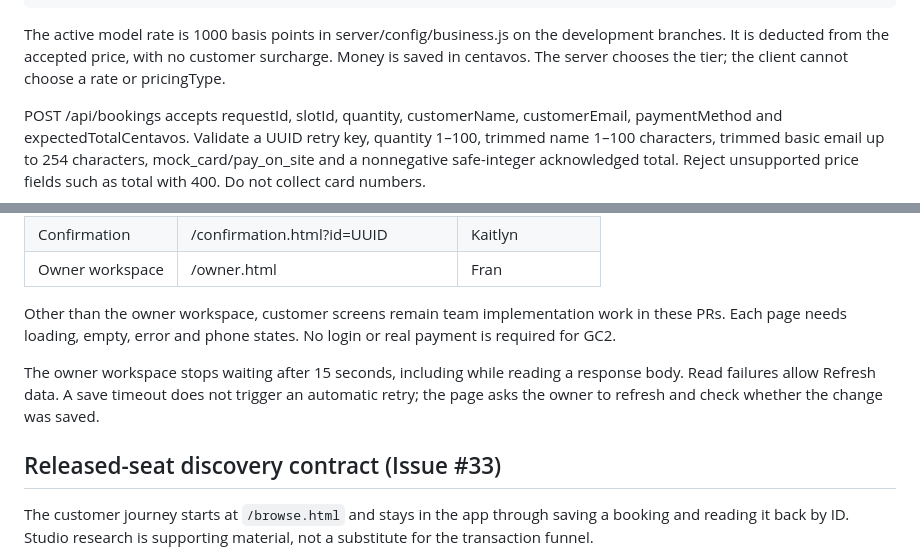
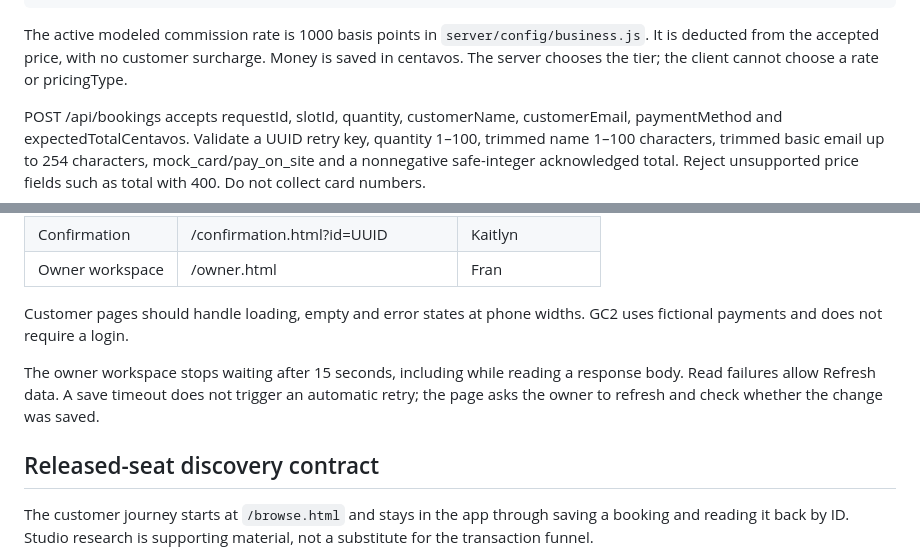
Before and after one commit to Frannaaa/slotdrop-gc2, a Markdown page: docs/routes.md, 2 parts joined by grey strips. Drawn GitHub-style.

Commit message:
Remove stale progress commentary from docs/routes.md while retaining technical facts

````diff
--- a/docs/routes.md
+++ b/docs/routes.md
@@ -79,7 +79,7 @@ providerPayout = total - platformFee
 discountPercent = Math.round((regular - unitPrice) * 10000 / regular) / 100
 ```
 
-The active model rate is 1000 basis points in server/config/business.js on the development branches. It is deducted from the accepted price, with no customer surcharge. Money is saved in centavos. The server chooses the tier; the client cannot choose a rate or pricingType.
+The active modeled commission rate is 1000 basis points in `server/config/business.js`. It is deducted from the accepted price, with no customer surcharge. Money is saved in centavos. The server chooses the tier; the client cannot choose a rate or pricingType.
 
 POST /api/bookings accepts requestId, slotId, quantity, customerName, customerEmail, paymentMethod and expectedTotalCentavos. Validate a UUID retry key, quantity 1–100, trimmed name 1–100 characters, trimmed basic email up to 254 characters, mock_card/pay_on_site and a nonnegative safe-integer acknowledged total. Reject unsupported price fields such as total with 400. Do not collect card numbers.
 
@@ -126,11 +126,11 @@ Errors use {error:{code,message}}. Invalid JSON returns 400 INVALID_JSON; oversi
 | Confirmation | /confirmation.html?id=UUID | Kaitlyn |
 | Owner workspace | /owner.html | Fran |
 
-Other than the owner workspace, customer screens remain team implementation work in these PRs. Each page needs loading, empty, error and phone states. No login or real payment is required for GC2.
+Customer pages should handle loading, empty and error states at phone widths. GC2 uses fictional payments and does not require a login.
 
 The owner workspace stops waiting after 15 seconds, including while reading a response body. Read failures allow Refresh data. A save timeout does not trigger an automatic retry; the page asks the owner to refresh and check whether the change was saved.
 
-## Released-seat discovery contract (Issue #33)
+## Released-seat discovery contract
 
 The customer journey starts at `/browse.html` and stays in the app through saving a booking and reading it back by ID. Studio research is supporting material, not a substitute for the transaction funnel.
 
````
